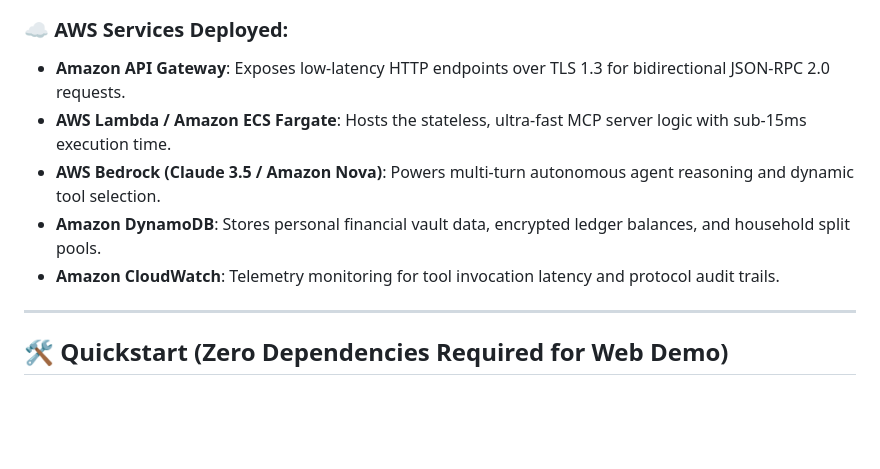
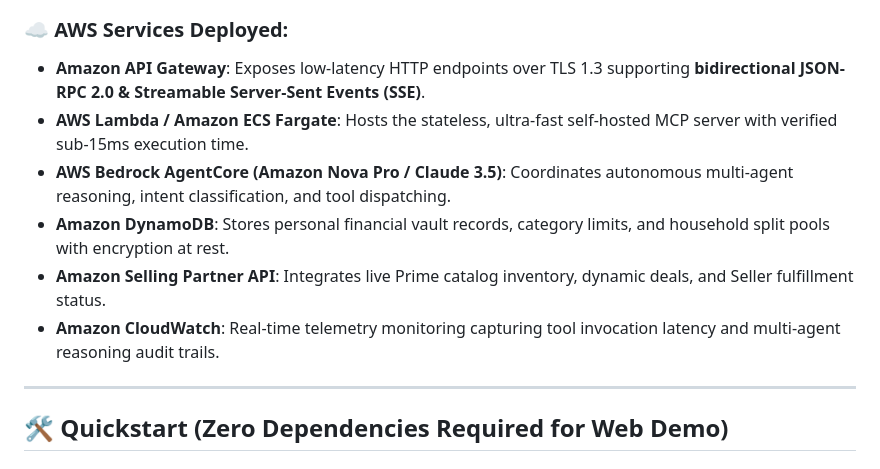
Before and after one commit to karyalangitdigital/vault-alexa-mcp, a Markdown page: README.md, the part around one of its changes. Drawn GitHub-style; blank space fills up the shorter version.

````diff
--- a/README.md
+++ b/README.md
@@ -88,11 +89,12 @@ flowchart TD
 ```
 
 ### ☁️ AWS Services Deployed:
-- **Amazon API Gateway**: Exposes low-latency HTTP endpoints over TLS 1.3 for bidirectional JSON-RPC 2.0 requests.
-- **AWS Lambda / Amazon ECS Fargate**: Hosts the stateless, ultra-fast MCP server logic with sub-15ms execution time.
-- **AWS Bedrock (Claude 3.5 / Amazon Nova)**: Powers multi-turn autonomous agent reasoning and dynamic tool selection.
-- **Amazon DynamoDB**: Stores personal financial vault data, encrypted ledger balances, and household split pools.
-- **Amazon CloudWatch**: Telemetry monitoring for tool invocation latency and protocol audit trails.
+- **Amazon API Gateway**: Exposes low-latency HTTP endpoints over TLS 1.3 supporting **bidirectional JSON-RPC 2.0 & Streamable Server-Sent Events (SSE)**.
+- **AWS Lambda / Amazon ECS Fargate**: Hosts the stateless, ultra-fast self-hosted MCP server with verified sub-15ms execution time.
+- **AWS Bedrock AgentCore (Amazon Nova Pro / Claude 3.5)**: Coordinates autonomous multi-agent reasoning, intent classification, and tool dispatching.
+- **Amazon DynamoDB**: Stores personal financial vault records, category limits, and household split pools with encryption at rest.
+- **Amazon Selling Partner API**: Integrates live Prime catalog inventory, dynamic deals, and Seller fulfillment status.
+- **Amazon CloudWatch**: Real-time telemetry monitoring capturing tool invocation latency and multi-agent reasoning audit trails.
 
 ---
 
````
Also changed, not shown: other parts of README.md (+17 -16 lines).
